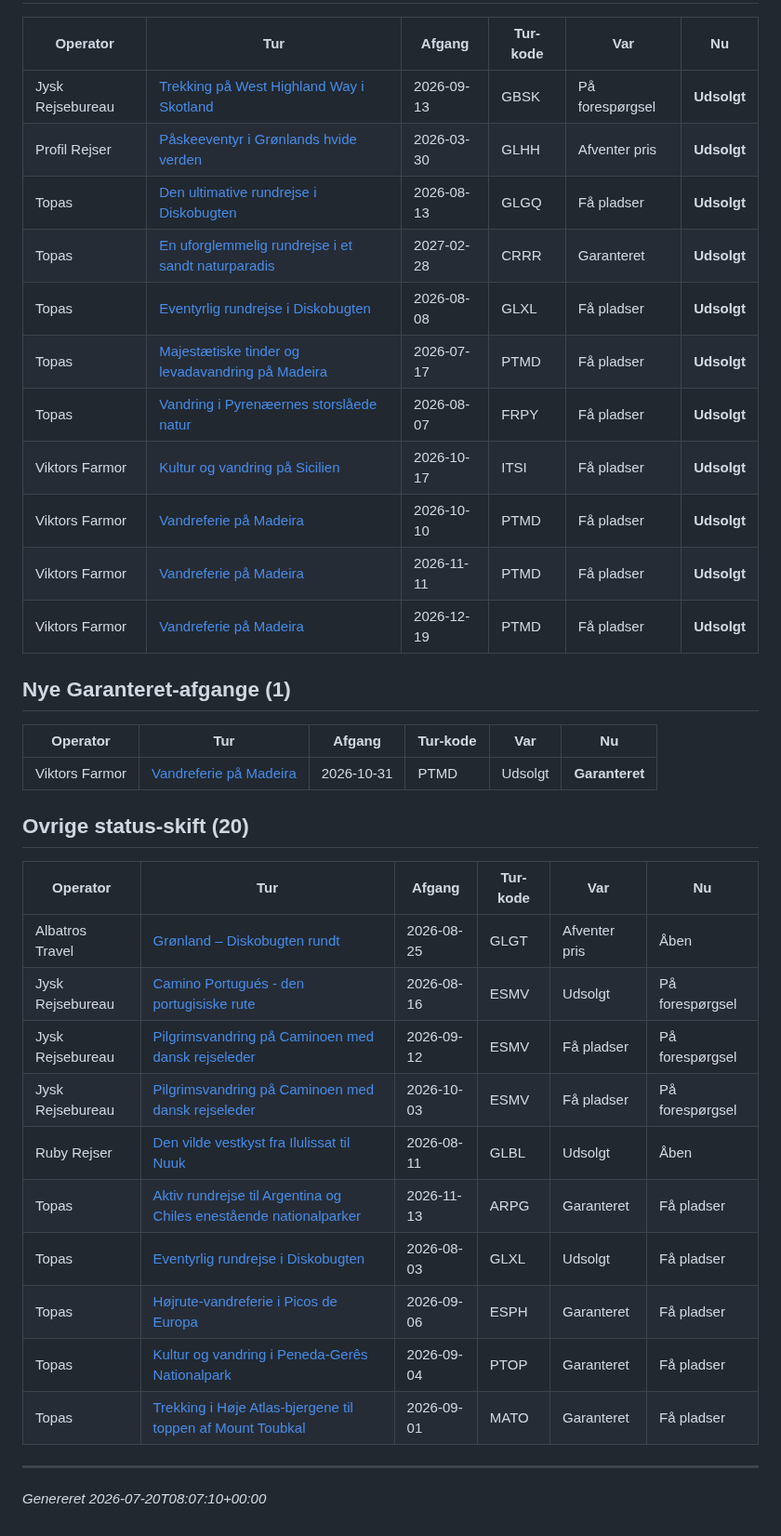
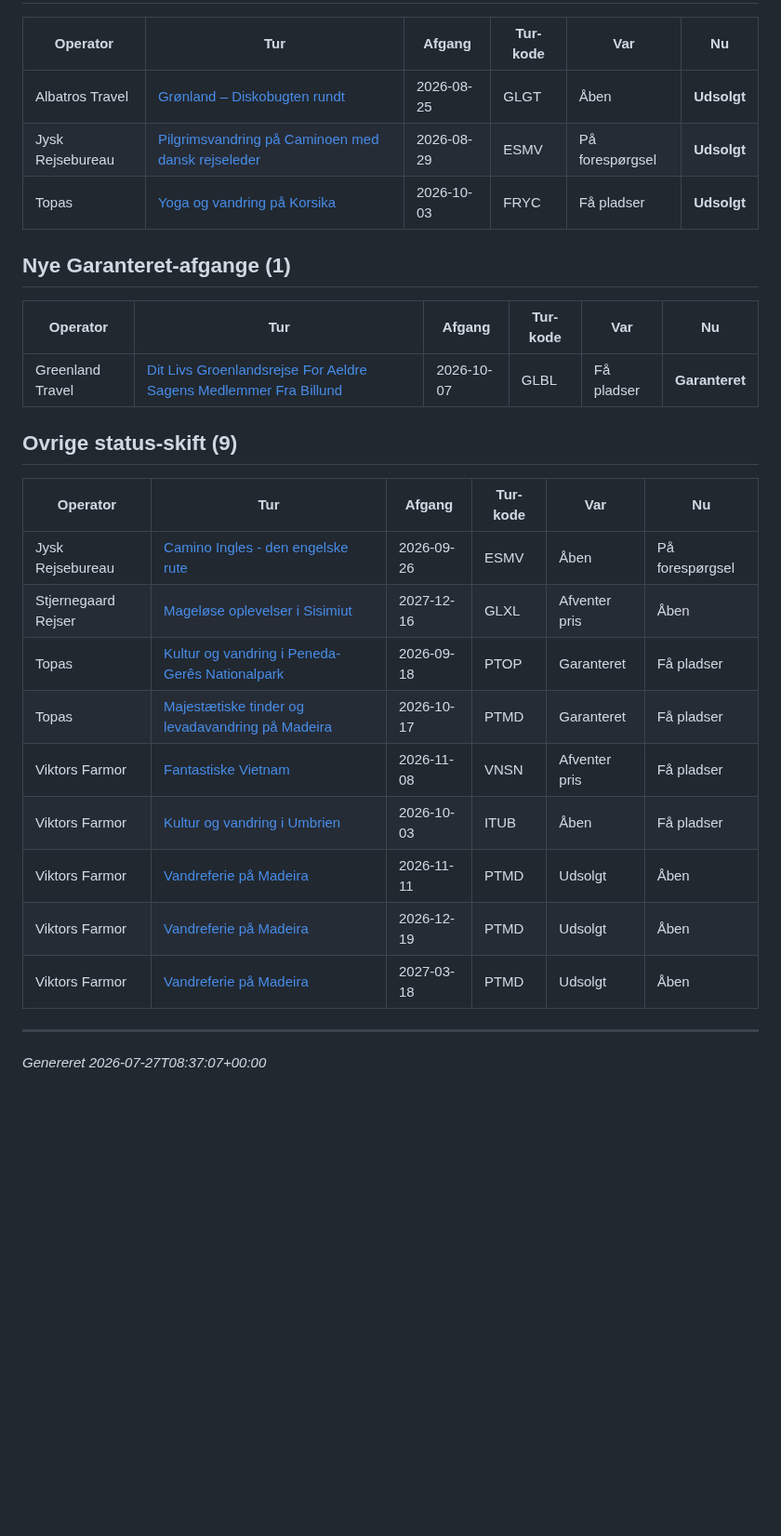
Before and after one commit to GsTopas/topas-analyst, a Markdown page: outputs/weekly_report.md, the part around one of its changes. Shown at 93% size. GitHub-like rendering; blank space fills up the shorter version.

Commit message:
Weekly scrape 2026-07-27

```diff
--- a/outputs/weekly_report.md
+++ b/outputs/weekly_report.md
@@ -34,38 +31,29 @@ Sammenligning over de seneste **7 dage**. Kilde: snapshots-tabellen (Supabase).
 
 | Operator | Tur | Afgang | Tur-kode | Var | Nu |
 |---|---|---|---|---|---|
-| Jysk Rejsebureau | [Trekking på West Highland Way i Skotland](https://www.jysk-rejsebureau.dk/skotland/med-dansk-rejseleder/west-highland-way-i-skotland/) | 2026-09-13 | GBSK | På forespørgsel | **Udsolgt** |
-| Profil Rejser | [Påskeeventyr i Grønlands hvide verden](https://www.profil-rejser.dk/rejser/groenland/paaskeeventyr-i-groenlands-hvide-verden/) | 2026-03-30 | GLHH | Afventer pris | **Udsolgt** |
-| Topas | [Den ultimative rundrejse i Diskobugten](https://www.topas.dk/groenland-den-ultimative-rundrejse-i-diskobugten/) | 2026-08-13 | GLGQ | Få pladser | **Udsolgt** |
-| Topas | [En uforglemmelig rundrejse i et sandt naturparadis](https://www.topas.dk/costa-rica-en-uforglemmelig-rundrejse-i-latinamerikas-naturparadis/) | 2027-02-28 | CRRR | Garanteret | **Udsolgt** |
-| Topas | [Eventyrlig rundrejse i Diskobugten](https://www.topas.dk/groenland-eventyrlig-rundrejse-i-diskobugten/) | 2026-08-08 | GLXL | Få pladser | **Udsolgt** |
-| Topas | [Majestætiske tinder og levadavandring på Madeira](https://www.topas.dk/madeira-majestaetiske-tinder-og-levadavandring/) | 2026-07-17 | PTMD | Få pladser | **Udsolgt** |
-| Topas | [Vandring i Pyrenæernes storslåede natur](https://www.topas.dk/frankrig-vandring-i-pyrenaeernes-storslaaede-natur/) | 2026-08-07 | FRPY | Få pladser | **Udsolgt** |
-| Viktors Farmor | [Kultur og vandring på Sicilien](https://www.viktorsfarmor.dk/rejsemal/europa/italien/kultur-og-vandring-pa-sicilien) | 2026-10-17 | ITSI | Få pladser | **Udsolgt** |
-| Viktors Farmor | [Vandreferie på Madeira](https://www.viktorsfarmor.dk/rejsemal/europa/portugal/vandreferie-pa-madeira) | 2026-10-10 | PTMD | Få pladser | **Udsolgt** |
-| Viktors Farmor | [Vandreferie på Madeira](https://www.viktorsfarmor.dk/rejsemal/europa/portugal/vandreferie-pa-madeira) | 2026-11-11 | PTMD | Få pladser | **Udsolgt** |
-| Viktors Farmor | [Vandreferie på Madeira](https://www.viktorsfarmor.dk/rejsemal/europa/portugal/vandreferie-pa-madeira) | 2026-12-19 | PTMD | Få pladser | **Udsolgt** |
+| Albatros Travel | [Grønland – Diskobugten rundt](https://www.albatros.dk/rejser/groenland-diskobugten-rundt) | 2026-08-25 | GLGT | Åben | **Udsolgt** |
+| Jysk Rejsebureau | [Pilgrimsvandring på Caminoen med dansk rejseleder](https://www.jysk-rejsebureau.dk/spanien/med-dansk-rejseleder/pilgrimsvandring-paa-caminoen/) | 2026-08-29 | ESMV | På forespørgsel | **Udsolgt** |
+| Topas | [Yoga og vandring på Korsika](https://www.topas.dk/korsika-yoga-og-vandring/) | 2026-10-03 | FRYC | Få pladser | **Udsolgt** |
 
 ## Nye Garanteret-afgange (1)
 
 | Operator | Tur | Afgang | Tur-kode | Var | Nu |
 |---|---|---|---|---|---|
-| Viktors Farmor | [Vandreferie på Madeira](https://www.viktorsfarmor.dk/rejsemal/europa/portugal/vandreferie-pa-madeira) | 2026-10-31 | PTMD | Udsolgt | **Garanteret** |
+| Greenland Travel | [Dit Livs Groenlandsrejse For Aeldre Sagens Medlemmer Fra Billund](https://www.greenland-travel.dk/rejser/dit-livs-groenlandsrejse-for-aeldre-sagens-medlemmer-fra-billund/) | 2026-10-07 | GLBL | Få pladser | **Garanteret** |
 
-## Ovrige status-skift (20)
+## Ovrige status-skift (9)
 
 | Operator | Tur | Afgang | Tur-kode | Var | Nu |
 |---|---|---|---|---|---|
-| Albatros Travel | [Grønland – Diskobugten rundt](https://www.albatros.dk/rejser/groenland-diskobugten-rundt) | 2026-08-25 | GLGT | Afventer pris | Åben |
-| Jysk Rejsebureau | [Camino Portugués - den portugisiske rute](https://www.jysk-rejsebureau.dk/spanien/med-dansk-rejseleder/camino-portugues-den-portugisiske-rute/) | 2026-08-16 | ESMV | Udsolgt | På forespørgsel |
-| Jysk Rejsebureau | [Pilgrimsvandring på Caminoen med dansk rejseleder](https://www.jysk-rejsebureau.dk/spanien/med-dansk-rejseleder/pilgrimsvandring-paa-caminoen/) | 2026-09-12 | ESMV | Få pladser | På forespørgsel |
-| Jysk Rejsebureau | [Pilgrimsvandring på Caminoen med dansk rejseleder](https://www.jysk-rejsebureau.dk/spanien/med-dansk-rejseleder/pilgrimsvandring-paa-caminoen/) | 2026-10-03 | ESMV | Få pladser | På forespørgsel |
-| Ruby Rejser | [Den vilde vestkyst fra Ilulissat til Nuuk](https://ruby-rejser.dk/rejser-til-gronland/den-vilde-vestkyst-fra-ilulissat-til-nuuk.html) | 2026-08-11 | GLBL | Udsolgt | Åben |
-| Topas | [Aktiv rundrejse til Argentina og Chiles enestående nationalparker](https://www.topas.dk/patagonien-aktiv-rundrejse-til-argentina-og-chiles-enestaaende-nationalparker/) | 2026-11-13 | ARPG | Garanteret | Få pladser |
-| Topas | [Eventyrlig rundrejse i Diskobugten](https://www.topas.dk/groenland-eventyrlig-rundrejse-i-diskobugten/) | 2026-08-03 | GLXL | Udsolgt | Få pladser |
-| Topas | [Højrute-vandreferie i Picos de Europa](https://www.topas.dk/hoejrute-vandreferie-i-picos-de-europa/) | 2026-09-06 | ESPH | Garanteret | Få pladser |
-| Topas | [Kultur og vandring i Peneda-Gerês Nationalpark](https://www.topas.dk/portugal-kultur-og-vandring-i-peneda-geres-nationalpark/) | 2026-09-04 | PTOP | Garanteret | Få pladser |
-| Topas | [Trekking i Høje Atlas-bjergene til toppen af Mount Toubkal](https://www.topas.dk/marokko-trekking-i-hoeje-atlas-bjergene-til-toppen-af-mount-toubkal/) | 2026-09-01 | MATO | Garanteret | Få pladser |
+| Jysk Rejsebureau | [Camino Ingles - den engelske rute](https://www.jysk-rejsebureau.dk/spanien/med-dansk-rejseleder/camino-ingles-den-engelske-rute/) | 2026-09-26 | ESMV | Åben | På forespørgsel |
+| Stjernegaard Rejser | [Mageløse oplevelser i Sisimiut](https://www.stjernegaard-rejser.dk/groenland/rejser/mageloese-oplevelser-i-sisimiut/) | 2027-12-16 | GLXL | Afventer pris | Åben |
+| Topas | [Kultur og vandring i Peneda-Gerês Nationalpark](https://www.topas.dk/portugal-kultur-og-vandring-i-peneda-geres-nationalpark/) | 2026-09-18 | PTOP | Garanteret | Få pladser |
+| Topas | [Majestætiske tinder og levadavandring på Madeira](https://www.topas.dk/madeira-majestaetiske-tinder-og-levadavandring/) | 2026-10-17 | PTMD | Garanteret | Få pladser |
+| Viktors Farmor | [Fantastiske Vietnam](https://www.viktorsfarmor.dk/rejsemal/asien/vietnam/fantastiske-vietnam) | 2026-11-08 | VNSN | Afventer pris | Få pladser |
+| Viktors Farmor | [Kultur og vandring i Umbrien](https://www.viktorsfarmor.dk/rejsemal/europa/italien/kultur-og-vandring-i-umbrien) | 2026-10-03 | ITUB | Åben | Få pladser |
+| Viktors Farmor | [Vandreferie på Madeira](https://www.viktorsfarmor.dk/rejsemal/europa/portugal/vandreferie-pa-madeira) | 2026-11-11 | PTMD | Udsolgt | Åben |
+| Viktors Farmor | [Vandreferie på Madeira](https://www.viktorsfarmor.dk/rejsemal/europa/portugal/vandreferie-pa-madeira) | 2026-12-19 | PTMD | Udsolgt | Åben |
+| Viktors Farmor | [Vandreferie på Madeira](https://www.viktorsfarmor.dk/rejsemal/europa/portugal/vandreferie-pa-madeira) | 2027-03-18 | PTMD | Udsolgt | Åben |
 
 ---
-_Genereret 2026-07-20T08:07:10+00:00_
+_Genereret 2026-07-27T08:37:07+00:00_
```
Also changed, not shown: other parts of outputs/weekly_report.md (+17 -20 lines).
